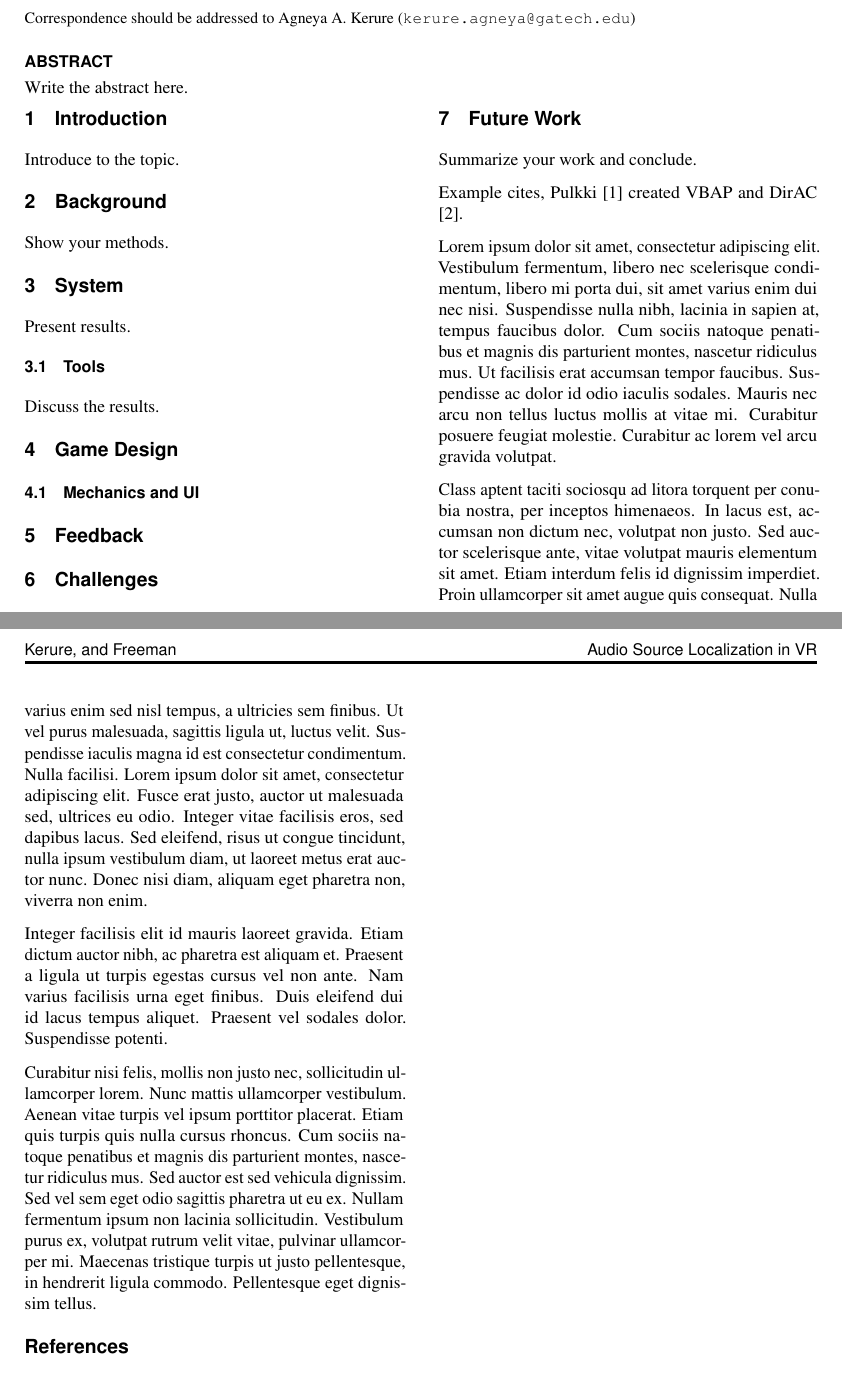
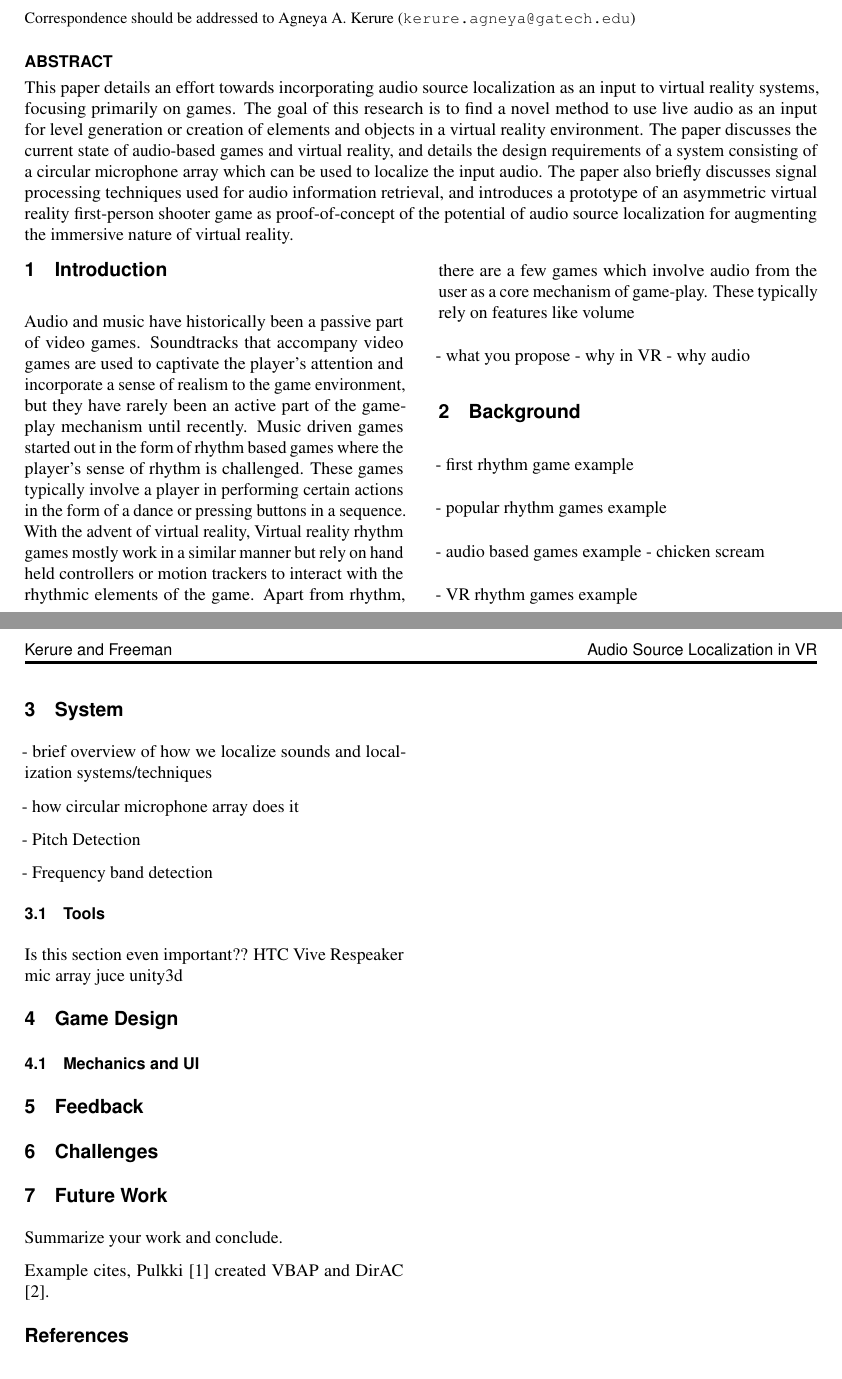
Before and after one commit to agneyakerure/AES-144-Submission, a LaTeX document (template_abstractOnly.tex): two parts of pages 1 and 2 of 2, joined at a grey line, cut so that both start at the same text. Compiled offline with pdfLaTeX; a LaTeX package or settings file that is missing is left out.

Commit message:
Update on Overleaf.

```diff
--- a/template_abstractOnly.tex
+++ b/template_abstractOnly.tex
@@ -36,7 +36,7 @@
 % These are used for headers. Anything that fits is okay. Please use proper punctuation.
 
 % If there are many authors, please use the form "First author et al."
-\lastnames{Kerure, and Freeman}
+\lastnames{Kerure and Freeman}
 
 % Short title should describe your topic but not be too long.
 \shorttitle{Audio Source Localization in VR}
@@ -52,25 +52,45 @@
 \maketitle % MANDATORY!
 
 \begin{onecolabstract}
-Write the abstract here.
+This paper details an effort towards incorporating audio source localization as an input to virtual reality systems, focusing primarily on games. The goal of this research is to find a novel method to use live audio as an input for level generation or creation of elements and objects in a virtual reality environment. The paper discusses the current state of audio-based games and virtual reality, and details the design requirements of a system consisting of a circular microphone array which can be used to localize the input audio. The paper also briefly discusses signal processing techniques used for audio information retrieval, and introduces a prototype of an asymmetric virtual reality first-person shooter game as proof-of-concept of the potential of audio source localization for augmenting the immersive nature of virtual reality.
 \end{onecolabstract}
 ]
 
 \section{Introduction}
+Audio and music have historically been a passive part of video games. Soundtracks that accompany video games are used to captivate the player's attention and incorporate a sense of realism to the game environment, but they have rarely been an active part of the game-play mechanism until recently.
+Music driven games started out in the form of rhythm based games where the player's sense of rhythm is challenged. These games typically involve a player in performing certain actions in the form of a dance or pressing buttons in a sequence. With the advent of virtual reality,
+Virtual reality rhythm games mostly work in a similar manner but rely on hand held controllers or motion trackers to interact with the rhythmic elements of the game.
+Apart from rhythm, there are a few games which involve audio from the user as a core mechanism of game-play. These typically rely on features like volume
 
-Introduce to the topic.
+ - what you propose - why in VR - why audio
+
 
 \section{Background}
 
-Show your methods.
+- first rhythm game example
+
+- popular rhythm games example
+
+- audio based games example - chicken scream
+
+- VR rhythm games example
 
 \section{System}
 
-Present results.
+- brief overview of how we localize sounds and localization systems/techniques
+
+- how circular microphone array does it
+
+- Pitch Detection
+
+- Frequency band detection
 
 \subsection{Tools}
-
-Discuss the results.
+Is this section even important??
+HTC Vive
+Respeaker mic array
+juce
+unity3d
 
 \section{Game Design}
 
@@ -86,15 +106,6 @@ Summarize your work and conclude.
 
 Example cites, \citet{Pulkki1997:VBAPbase} created VBAP and DirAC \citep{Pulkki2007:DirAC_JAES}.
 
-Lorem ipsum dolor sit amet, consectetur adipiscing elit. Vestibulum fermentum, libero nec scelerisque condimentum, libero mi porta dui, sit amet varius enim dui nec nisi. Suspendisse nulla nibh, lacinia in sapien at, tempus faucibus dolor. Cum sociis natoque penatibus et magnis dis parturient montes, nascetur ridiculus mus. Ut facilisis erat accumsan tempor faucibus. Suspendisse ac dolor id odio iaculis sodales. Mauris nec arcu non tellus luctus mollis at vitae mi. Curabitur posuere feugiat molestie. Curabitur ac lorem vel arcu gravida volutpat.
-
-Class aptent taciti sociosqu ad litora torquent per conubia nostra, per inceptos himenaeos. In lacus est, accumsan non dictum nec, volutpat non justo. Sed auctor scelerisque ante, vitae volutpat mauris elementum sit amet. Etiam interdum felis id dignissim imperdiet. Proin ullamcorper sit amet augue quis consequat. Nulla varius enim sed nisl tempus, a ultricies sem finibus. Ut vel purus malesuada, sagittis ligula ut, luctus velit. Suspendisse iaculis magna id est consectetur condimentum. Nulla facilisi. Lorem ipsum dolor sit amet, consectetur adipiscing elit. Fusce erat justo, auctor ut malesuada sed, ultrices eu odio. Integer vitae facilisis eros, sed dapibus lacus. Sed eleifend, risus ut congue tincidunt, nulla ipsum vestibulum diam, ut laoreet metus erat auctor nunc. Donec nisi diam, aliquam eget pharetra non, viverra non enim.
-
-Integer facilisis elit id mauris laoreet gravida. Etiam dictum auctor nibh, ac pharetra est aliquam et. Praesent a ligula ut turpis egestas cursus vel non ante. Nam varius facilisis urna eget finibus. Duis eleifend dui id lacus tempus aliquet. Praesent vel sodales dolor. Suspendisse potenti.
-
-Curabitur nisi felis, mollis non justo nec, sollicitudin ullamcorper lorem. Nunc mattis ullamcorper vestibulum. Aenean vitae turpis vel ipsum porttitor placerat. Etiam quis turpis quis nulla cursus rhoncus. Cum sociis natoque penatibus et magnis dis parturient montes, nascetur ridiculus mus. Sed auctor est sed vehicula dignissim. Sed vel sem eget odio sagittis pharetra ut eu ex. Nullam fermentum ipsum non lacinia sollicitudin. Vestibulum purus ex, volutpat rutrum velit vitae, pulvinar ullamcorper mi. Maecenas tristique turpis ut justo pellentesque, in hendrerit ligula commodo. Pellentesque eget dignissim tellus.
-
-
 \bibliographystyle{jaes}
 
 % Reference to bibliography file.
```
